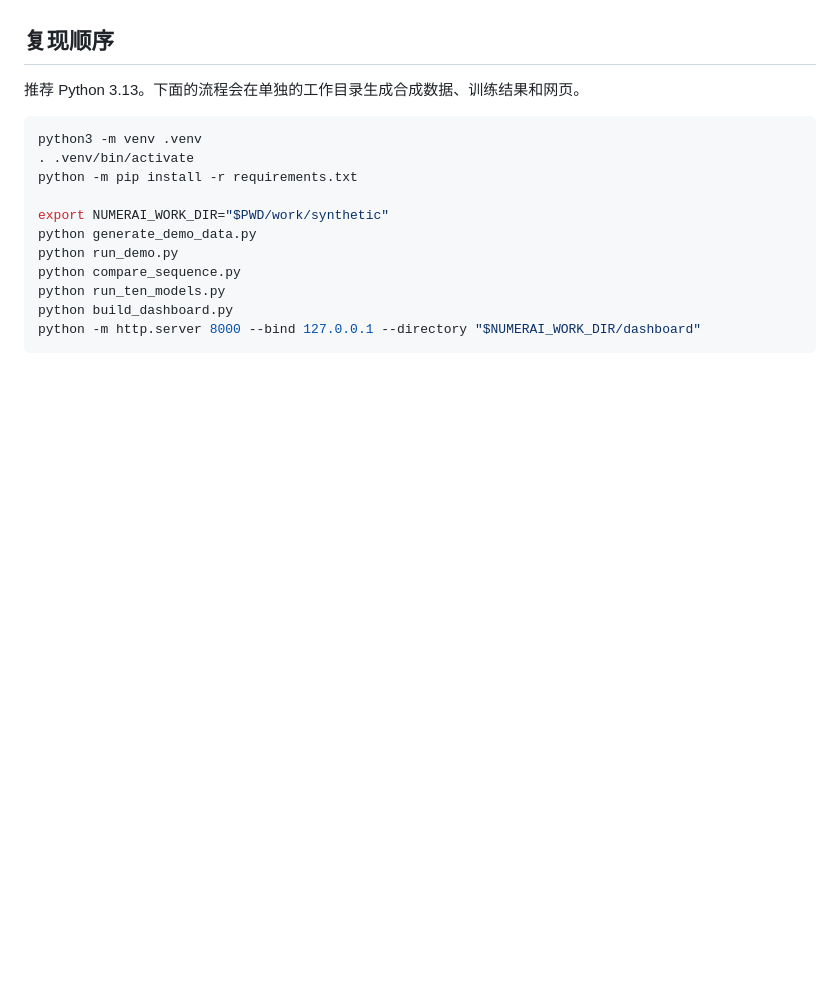
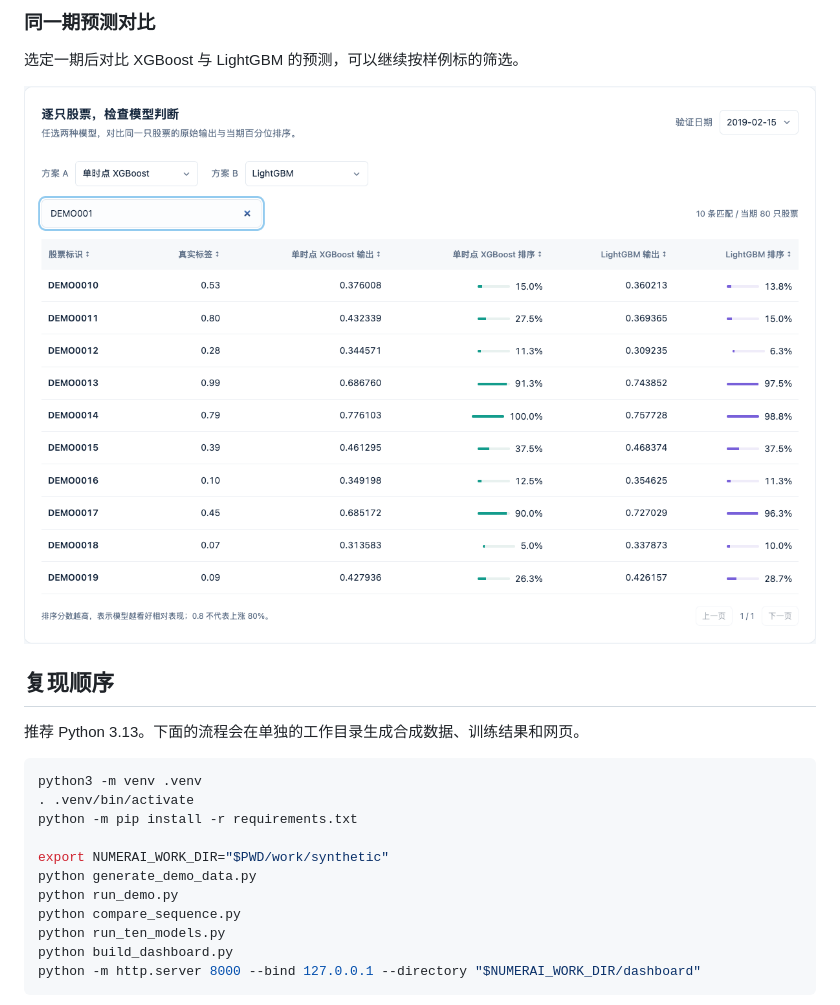
Before and after one commit to lxj43/numerai-model-lab, a Markdown page: README.md, the part around one of its changes. Drawn GitHub-style; pictures changed too: docs/screenshots/prediction-comparison.png (added); blank space fills up the shorter version.

```diff
--- a/README.md
+++ b/README.md
@@ -14,3 +29,8 @@ python3 -m http.server 8000 --bind 127.0.0.1 --directory dashboard
+### 同一期预测对比
+
+选定一期后对比 XGBoost 与 LightGBM 的预测，可以继续按样例标的筛选。
+
+![同一期预测对比](docs/screenshots/prediction-comparison.png)
 
 ## 复现顺序
 
```
Also changed, not shown: other parts of README.md (+15 -0 lines), docs/screenshots/model-ranking.png (added), docs/screenshots/rank-ic-chart.png (added).
